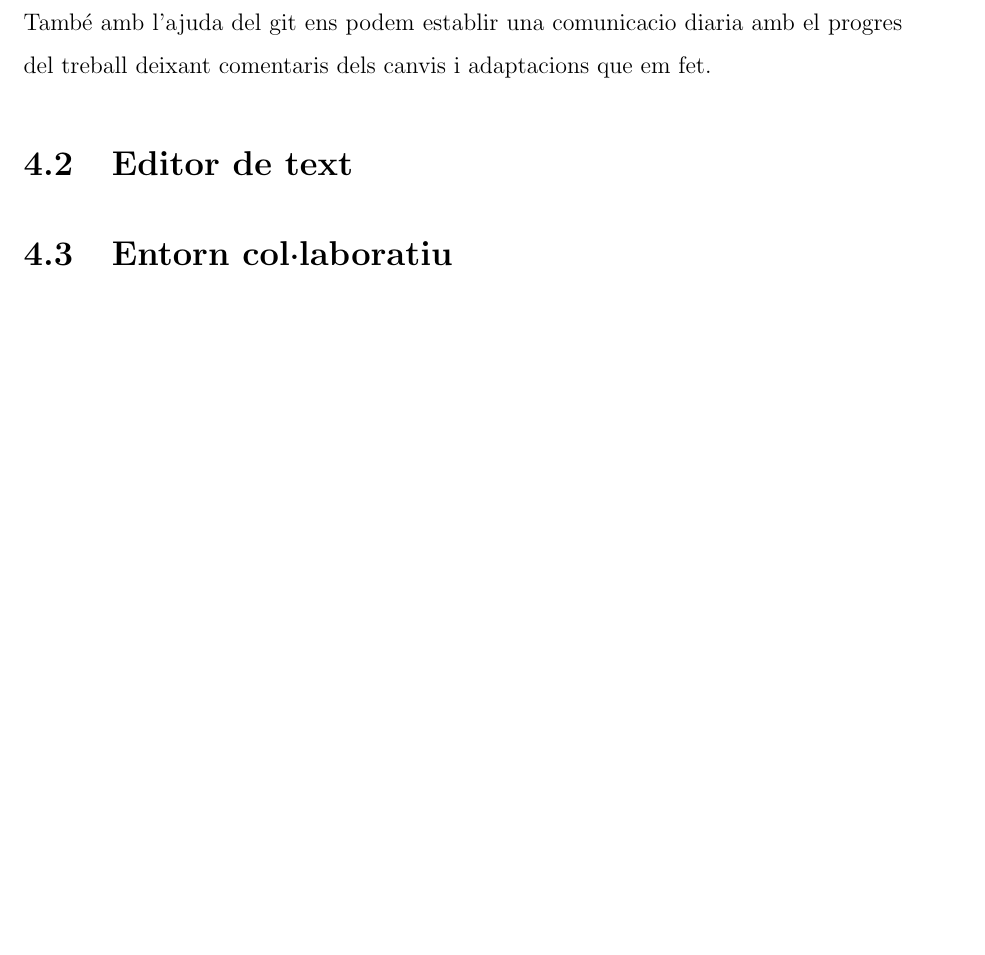
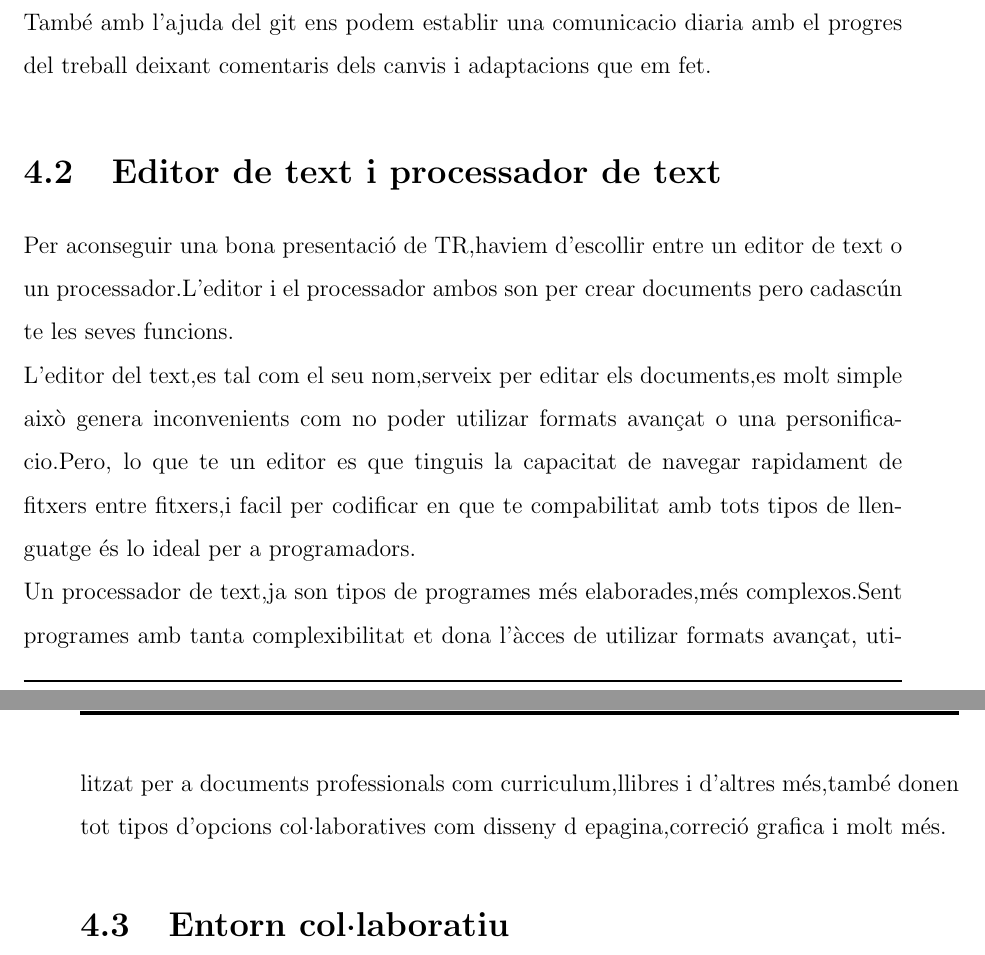
Before and after one commit to Rui564/TR-RJ-2025, a LaTeX book (memoria_RJ/memoriaRJ.tex, which reads memoria_RJ/capitols/metodologia/metodologia.tex): part of page 12 of 29 before the commit and two parts of pages 12 and 13 of 31 after it, the two joined at a grey line, cut so that both start at the same text, the shorter picture padded with empty space. Compiled offline with pdfLaTeX.

Commit message:
He començat ja amb la part 4.2 de metodologia

```diff
--- a/memoria_RJ/capitols/metodologia/metodologia.tex
+++ b/memoria_RJ/capitols/metodologia/metodologia.tex
@@ -21,6 +21,10 @@ Les comunicacions fetes per el correu electronic ha sigut la principal via de co
 També amb l'ajuda del git ens podem establir una comunicacio diaria amb el progres del treball deixant comentaris dels canvis i adaptacions que em fet.
 
 
-\section{Editor de text}\label{4.2}
+\section{Editor de text i processador de text}\label{4.2}
+Per aconseguir una bona presentació de TR,haviem d'escollir entre un editor de text o un processador.L'editor i el processador ambos son per crear documents pero cadascún te les seves funcions.\\
+L'editor del text,es tal com el seu nom,serveix per editar els documents,es molt simple això genera inconvenients com no poder utilizar formats avançat o una personificacio.Pero, lo que te un editor es que tinguis la capacitat de navegar rapidament de fitxers entre fitxers,i facil per codificar en que te compabilitat amb tots tipos de llenguatge és lo ideal per a programadors.\\
+Un processador de text,ja son tipos de programes més elaborades,més complexos.Sent programes amb tanta complexibilitat et dona l'àcces de utilizar formats avançat, utilitzat per a documents professionals com curriculum,llibres i d'altres més,també donen tot tipos d'opcions col·laboratives com disseny d epagina,correció grafica i molt més.
+
 \section{Entorn col·laboratiu}\label{4.3}
 \section{Llenguatge de programació}\label{4.4}
```
